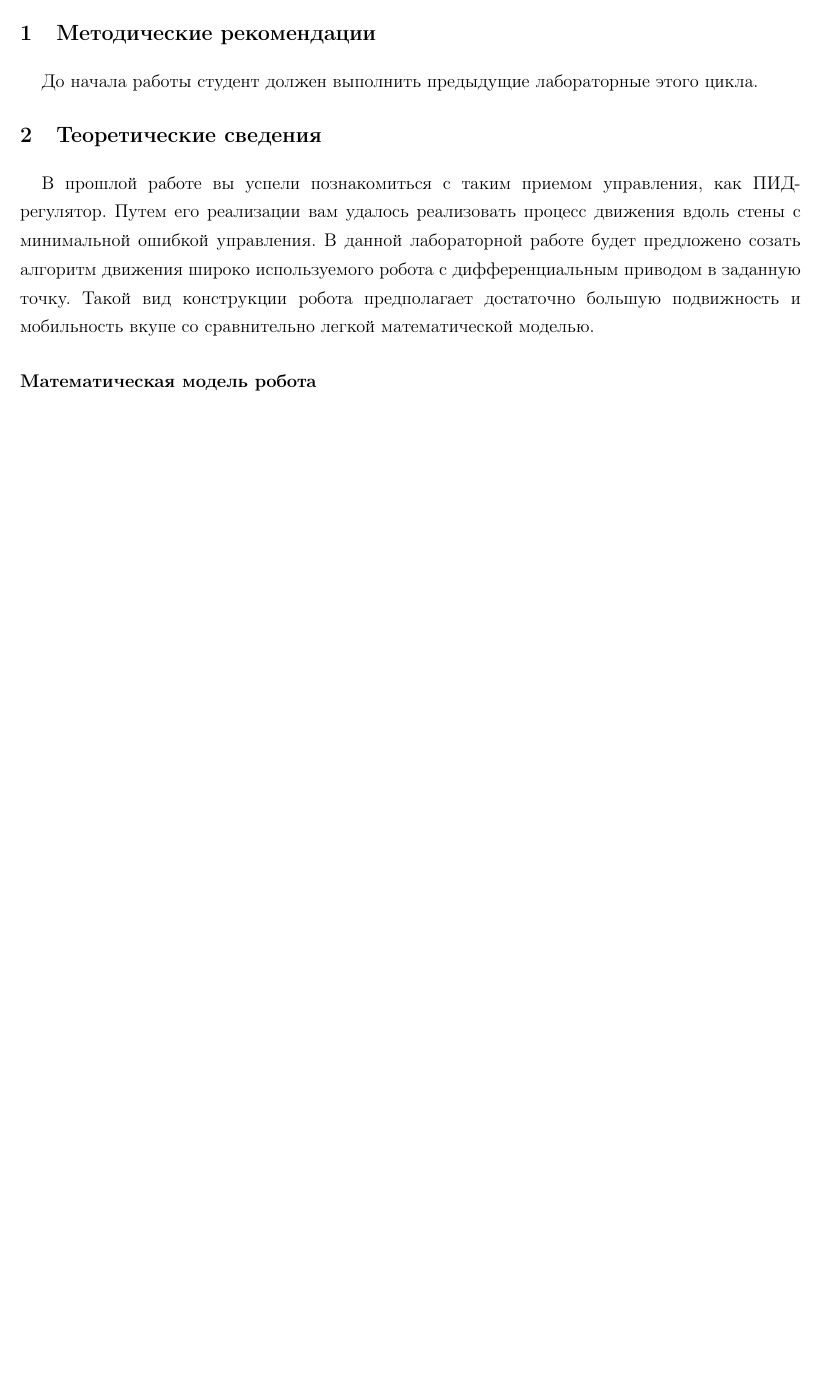
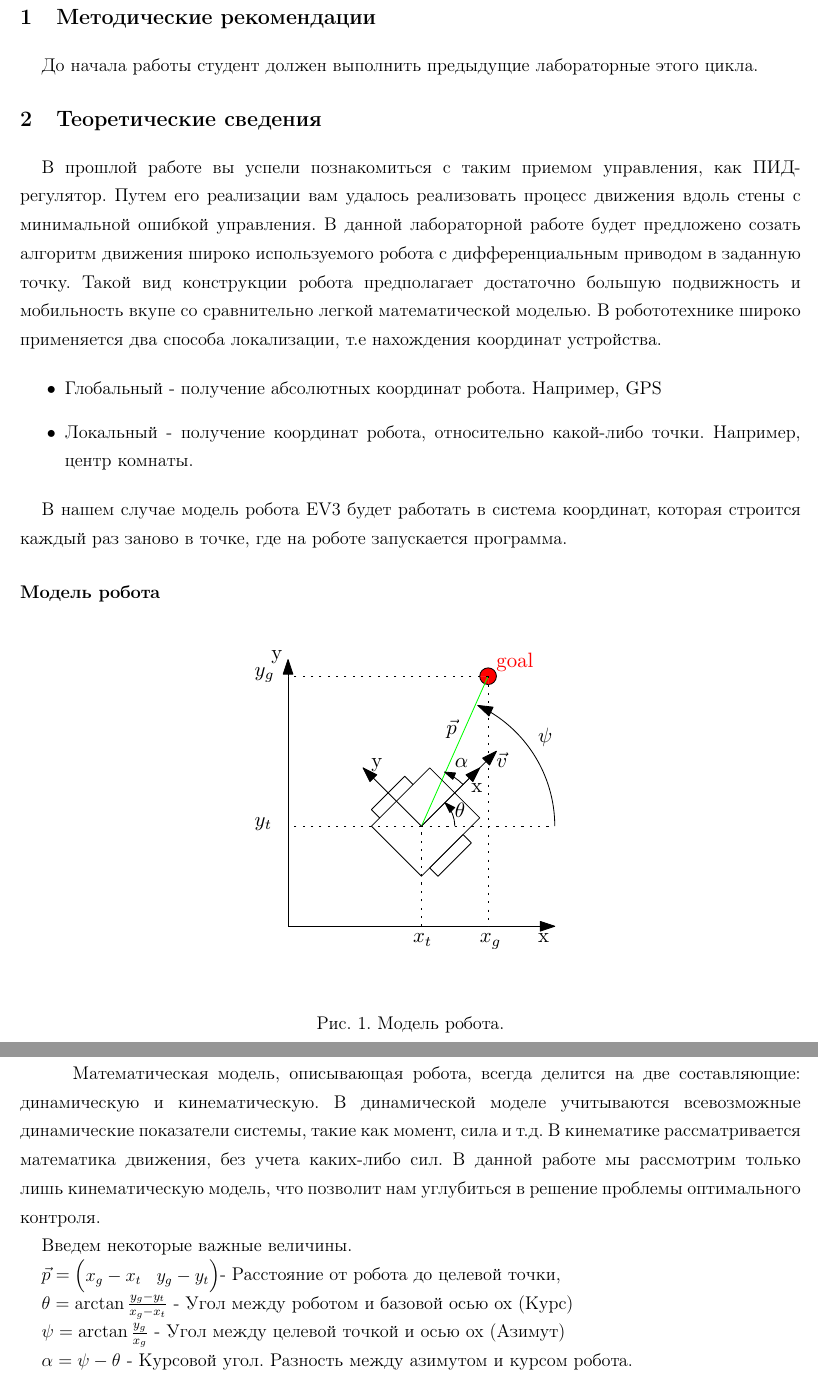
Before and after one commit to AlexKaravaev/courses, a LaTeX document (sem1/src/lab5/metod/main.tex): part of the page before the commit and two parts of pages 1 and 2 of 2 after it, the two joined at a grey line, cut so that both start at the same text, the shorter picture padded with empty space. Compiled offline with pdfLaTeX.

Commit message:
images of math.model and text added

```diff
--- a/sem1/src/lab5/metod/main.tex
+++ b/sem1/src/lab5/metod/main.tex
@@ -16,9 +16,32 @@
 \hspace*{\parindent}До начала работы студент должен выполнить предыдущие лабораторные этого цикла.
 
 \section{Теоретические сведения}
-\hspace*{\parindent}В прошлой работе вы успели познакомиться c таким приемом управления, как ПИД-регулятор. Путем его реализации вам удалось реализовать процесс движения вдоль стены с минимальной ошибкой управления. В данной лабораторной работе будет предложено созать алгоритм движения широко используемого робота с дифференциальным приводом в заданную точку. Такой вид конструкции робота предполагает достаточно большую подвижность и мобильность вкупе со сравнительно легкой математической моделью.
+\hspace*{\parindent}В прошлой работе вы успели познакомиться c таким приемом управления, как ПИД-регулятор. Путем его реализации вам удалось реализовать процесс движения вдоль стены с минимальной ошибкой управления. В данной лабораторной работе будет предложено созать алгоритм движения широко используемого робота с дифференциальным приводом в заданную точку. Такой вид конструкции робота предполагает достаточно большую подвижность и мобильность вкупе со сравнительно легкой математической моделью. В робототехнике широко применяется два способа локализации, т.е нахождения координат устройства.
+
+\begin{itemize}
+\item Глобальный - получение абсолютных координат робота. Например, GPS
+\item Локальный - получение координат робота, относительно какой-либо точки. Например, центр комнаты.
+\end{itemize}
+
+В нашем случае модель робота EV3 будет работать в система координат, которая строится каждый раз заново в точке, где на роботе запускается программа.
+
+\paragraph*{Модель робота}$\phantom{-}$\\
+\begin{figure}[h!]
+	\centering{ \includegraphics[width = 7cm]{model.pdf} }
+	\vspace{1cm}
+	\caption{Модель робота.}
+	\label{fig:model}
+\end{figure}
+
+\hspace*{\parindent} Математическая модель, описывающая робота, всегда делится на две составляющие: динамическую и кинематическую. В динамической моделе учитываются всевозможные динамические показатели системы, такие как момент, сила и т.д. В кинематике рассматривается математика движения, без учета каких-либо сил. В данной работе мы рассмотрим только лишь кинематическую модель, что позволит нам углубиться в решение проблемы оптимального контроля.
 
 
-\paragraph*{Математическая модель робота}$\phantom{-}$\\
-\hspace*{\parindent}
+Введем некоторые важные величины.
 
+$\vec{p} = \begin{pmatrix}x_g - x_t & y_g - y_t\end{pmatrix}$- Расстояние от робота до целевой точки,
+
+$\theta  = \arctan \frac{y_g - y_t}{x_g - x_t}$ - Угол между роботом и базовой осью ох (Курс)
+
+$\psi = \arctan \frac{y_g}{x_g}$ - Угол между целевой точкой и осью ох (Азимут)
+
+$\alpha = \psi - \theta$ - Курсовой угол. Разность между азимутом и курсом робота.
@@ -25,0 +79 @@
+где $K_f$ и $K_p$ - коэффициенты для пропроцианального регулятора.
```
Also changed, not shown: sem1/src/lab5/metod/images/model.pdf (added), sem1/src/lab5/metod/main.pdf (added), sem1/src/lab5/metod/main.tex (30 more changed lines), 2 other files.
